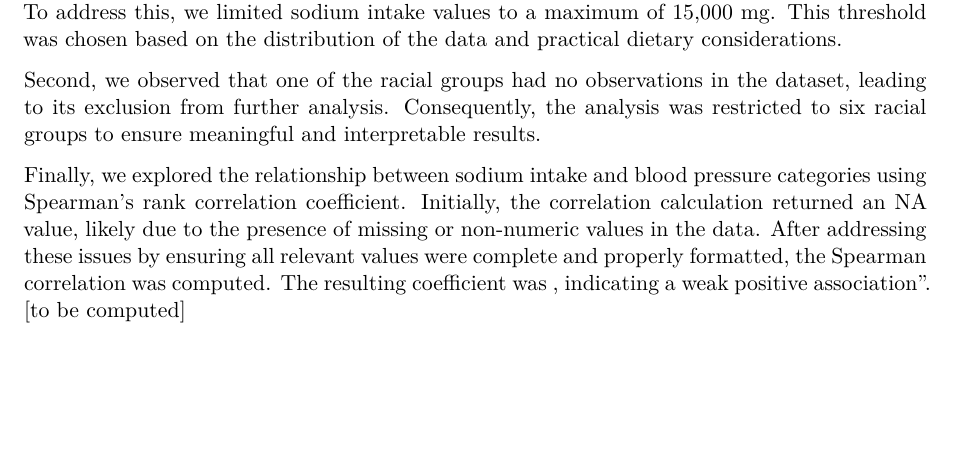
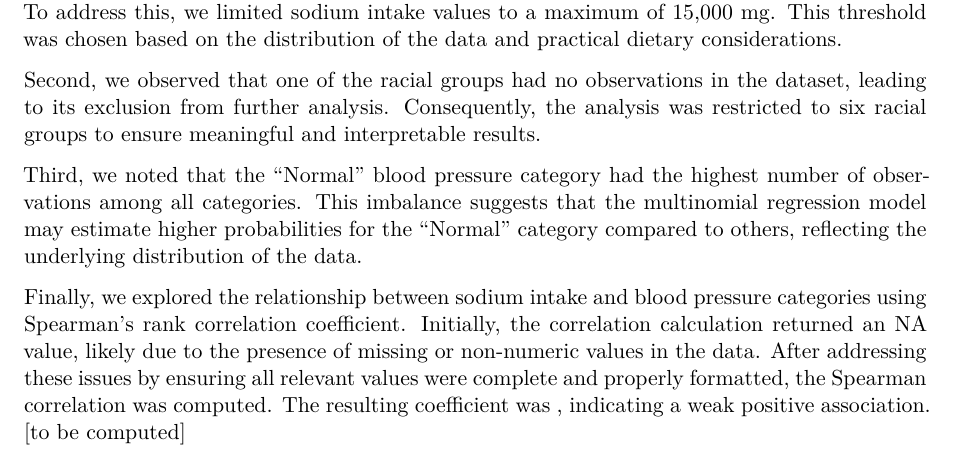
Before and after one commit to siliconshells/mids_stats_group_ten, a Quarto document (_IDS702_Final_Report_Feedback.qmd): part of page 4 of 8, cut so that both start at the same text, the shorter picture padded with empty space. Rendered offline with R 4.5, knitr and Pandoc in place of Quarto, then LaTeX, with nearby package versions; some code elsewhere in the file could not run offline.

Commit message:
EDA edits

```diff
--- a/_IDS702_Final_Report_Feedback.qmd
+++ b/_IDS702_Final_Report_Feedback.qmd
@@ -291,7 +291,9 @@ Exploratory data analysis (EDA) revealed several important insights. First, the
 
 Second, we observed that one of the racial groups had no observations in the dataset, leading to its exclusion from further analysis. Consequently, the analysis was restricted to six racial groups to ensure meaningful and interpretable results.
 
-Finally, we explored the relationship between sodium intake and blood pressure categories using Spearman’s rank correlation coefficient. Initially, the correlation calculation returned an NA value, likely due to the presence of missing or non-numeric values in the data. After addressing these issues by ensuring all relevant values were complete and properly formatted, the Spearman correlation was computed. The resulting coefficient was , indicating a weak positive association". [to be computed]
+Third, we noted that the "Normal" blood pressure category had the highest number of observations among all categories. This imbalance suggests that the multinomial regression model may estimate higher probabilities for the "Normal" category compared to others, reflecting the underlying distribution of the data.
+
+Finally, we explored the relationship between sodium intake and blood pressure categories using Spearman’s rank correlation coefficient. Initially, the correlation calculation returned an NA value, likely due to the presence of missing or non-numeric values in the data. After addressing these issues by ensuring all relevant values were complete and properly formatted, the Spearman correlation was computed. The resulting coefficient was    , indicating a weak positive association. [to be computed]
 
 [also add summary statistics here]
 
```
